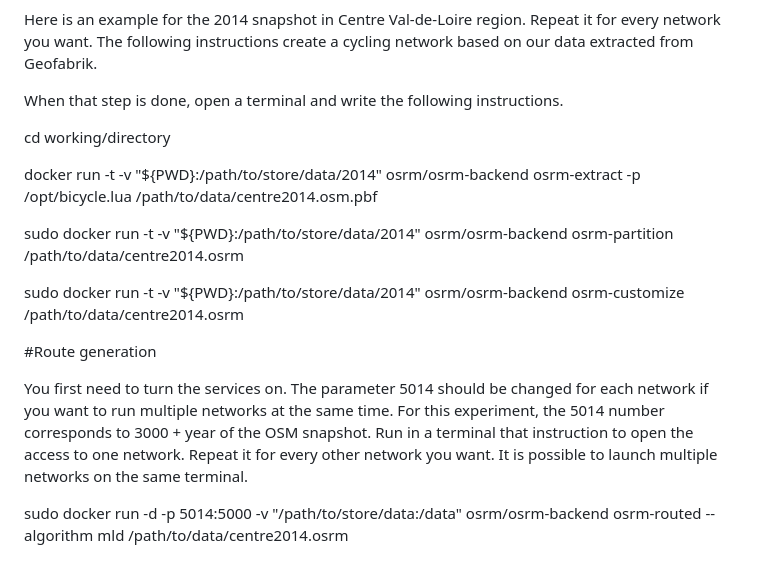
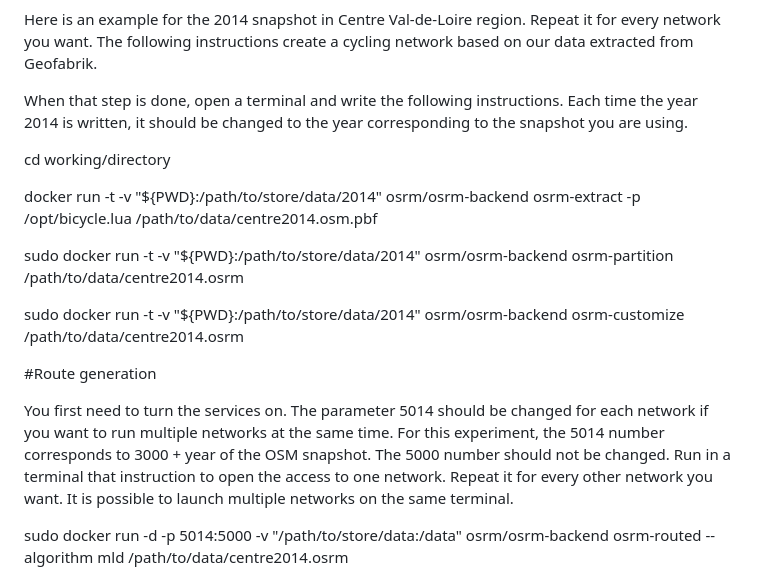
Before and after one commit to raphael-bres/AGILE2023-reproduction, a Markdown page: README.md, the part around the change. Rendered like a GitHub page.

```diff
--- a/README.md
+++ b/README.md
@@ -35,7 +35,7 @@ The data used was every snapshot at January the 1st from 2014 to 2022 included.
 Here is an example for the 2014 snapshot in Centre Val-de-Loire region. Repeat it for every network you want.
 The following instructions create a cycling network based on our data extracted from Geofabrik.
 
-When that step is done, open a terminal and write the following instructions.
+When that step is done, open a terminal and write the following instructions. Each time the year 2014 is written, it should be changed to the year corresponding to the snapshot you are using.
 
 cd working/directory
 
@@ -47,7 +47,7 @@ sudo docker run -t -v "${PWD}:/path/to/store/data/2014" osrm/osrm-backend osrm-c
 
 #Route generation
 
-You first need to turn the services on. The parameter 5014 should be changed for each network if you want to run multiple networks at the same time. For this experiment, the 5014 number corresponds to 3000 + year of the OSM snapshot. Run in a terminal that instruction to open the access to one network. Repeat it for every other network you want. It is possible to launch multiple networks on the same terminal.
+You first need to turn the services on. The parameter 5014 should be changed for each network if you want to run multiple networks at the same time. For this experiment, the 5014 number corresponds to 3000 + year of the OSM snapshot. The 5000 number should not be changed. Run in a terminal that instruction to open the access to one network. Repeat it for every other network you want. It is possible to launch multiple networks on the same terminal.
 
 sudo docker run -d -p 5014:5000 -v "/path/to/store/data:/data" osrm/osrm-backend osrm-routed --algorithm mld /path/to/data/centre2014.osrm
 
```
